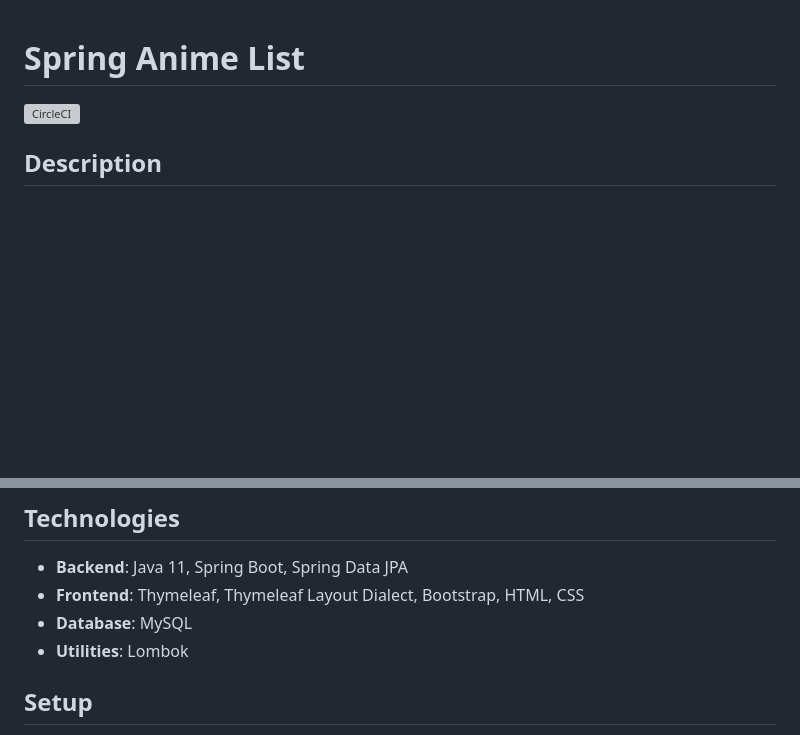
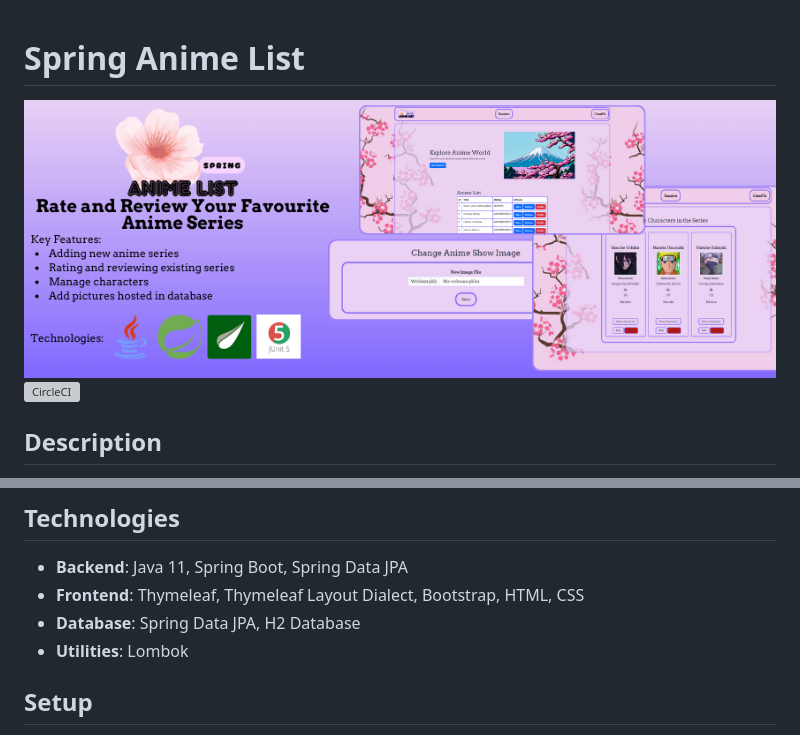
Before and after one commit to CitralFlo/Spring-Anime-List, a Markdown page: README.md, 2 parts joined by grey strips. Drawn GitHub-style; pictures changed too: assets/banner.png (added); blank space fills up the shorter version; grey boxes are pictures that could not be loaded.

Commit message:
Enhance readme and index page with pictures

```diff
--- a/README.md
+++ b/README.md
@@ -1,5 +1,6 @@
 # Spring Anime List
 
+![banner.png](assets/banner.png)
 [![CircleCI](https://dl.circleci.com/status-badge/img/circleci/A7AJ3y7wZyRYtWeMBd3cNh/8av1QkQYyMH8QbMWVzJECS/tree/main.svg?style=svg&circle-token=CCIPRJ_5yZmxCsPuTK8J59aJ6tLX6_ee8e6bfdbd22fe06ac52556f590d07f3f08e6b37)](https://dl.circleci.com/status-badge/redirect/circleci/A7AJ3y7wZyRYtWeMBd3cNh/8av1QkQYyMH8QbMWVzJECS/tree/main)
 
 ## Description
@@ -18,7 +19,7 @@ Spring Anime List is a demo web application for rating and reviewing anime serie
 
 - **Backend**: Java 11, Spring Boot, Spring Data JPA
 - **Frontend**: Thymeleaf, Thymeleaf Layout Dialect, Bootstrap, HTML, CSS
-- **Database**: MySQL
+- **Database**: Spring Data JPA, H2 Database
 - **Utilities**: Lombok
 
 ## Setup
```
Also changed, not shown: 2 other files.
